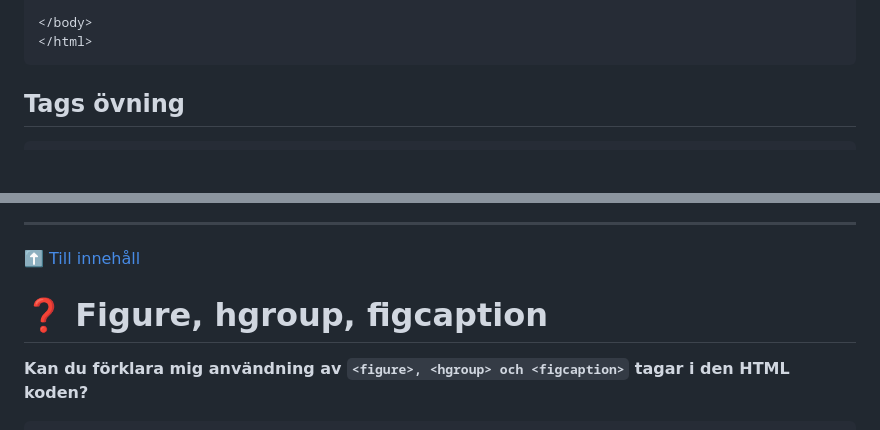
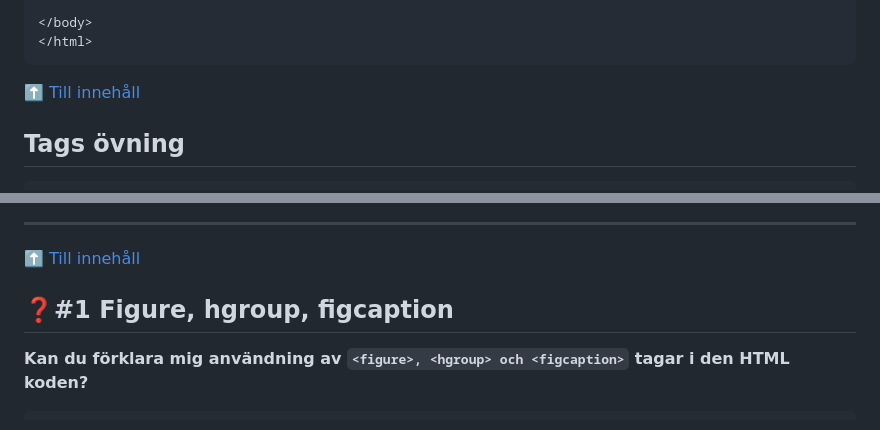
Before and after one commit to WEBD26JON/HTML-CSS, a Markdown page: Kursmoment01.md, 2 parts joined by grey strips. Rendered like a GitHub page; blank space fills up the shorter version.

````diff
--- a/Kursmoment01.md
+++ b/Kursmoment01.md
@@ -73,6 +73,7 @@ https://www.w3schools.com/tags/<br>
 </body>
 </html>
 ```
+[⬆️ Till innehåll](#innehåll)
 
 ## Tags övning
 ```
@@ -158,7 +159,7 @@ https://picsum.photos/<br>
 
 [⬆️ Till innehåll](#innehåll)
 
-# ❓ Figure, hgroup, figcaption
+## ❓#1 Figure, hgroup, figcaption
 
 **Kan du förklara mig användning av `<figure>, <hgroup> och <figcaption>` tagar i den HTML koden?**
 
````
Also changed, not shown: other parts of Kursmoment01.md (+1 -1 lines).
